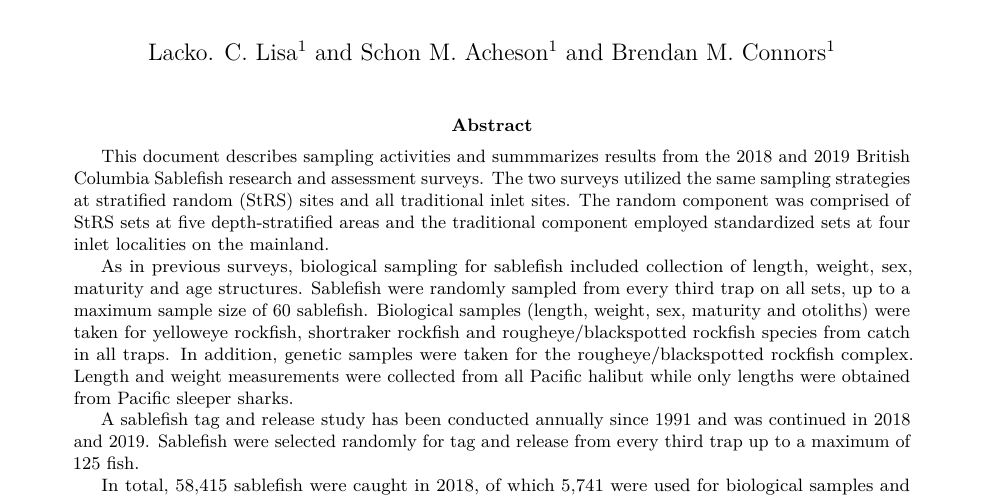
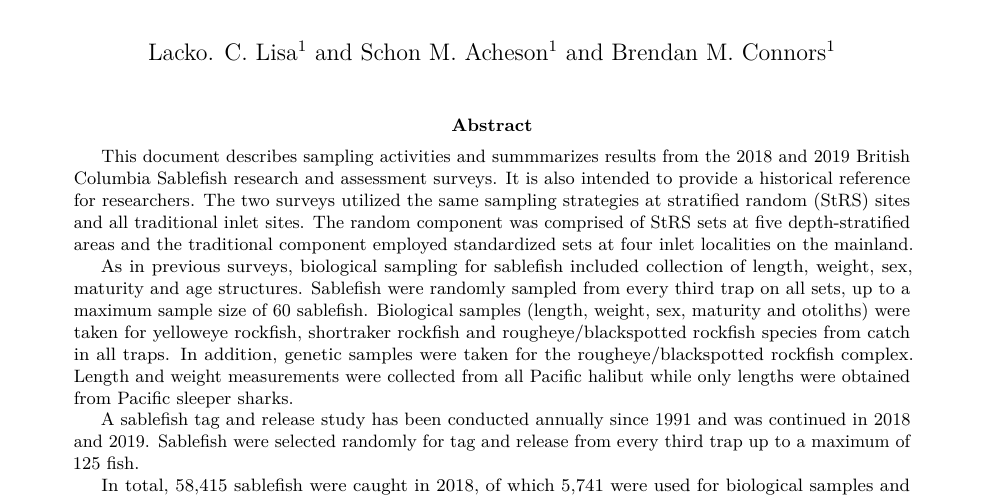
Before and after one commit to sabledata/surveyreport, an R Markdown document (index.Rmd): part of page 1 of 2, cut so that both start at the same text. Rendered offline with R 4.5, knitr and Pandoc, then LaTeX, with nearby package versions; drawn as R Markdown's standard PDF in place of the format the file asks for; some code elsewhere in the file could not run offline; the gapminder table comes from the copy in Python's plotly package.

Commit message:
updated the abstract

```diff
--- a/index.Rmd
+++ b/index.Rmd
@@ -16,7 +16,7 @@ address: |
 phone: "(555) 555-5555"
 author_footnote: "Email: Lisa.Lacko@dfo-mpo.gc.ca | telephone: (250) 756-5555"
 abstract: |
-  This document describes sampling activities and summmarizes results from the 2018 and 2019 British Columbia Sablefish research and assessment surveys. The two surveys utilized the same sampling strategies at stratified random (StRS) sites and all traditional inlet sites.   The random component was comprised of StRS sets at five depth-stratified areas and the traditional component employed standardized sets at four inlet localities on the mainland.
+  This document describes sampling activities and summmarizes results from the 2018 and 2019 British Columbia Sablefish research and assessment surveys. It is also intended to provide a historical reference for researchers. The two surveys utilized the same sampling strategies at stratified random (StRS) sites and all traditional inlet sites.   The random component was comprised of StRS sets at five depth-stratified areas and the traditional component employed standardized sets at four inlet localities on the mainland.
 
   As in previous surveys, biological sampling for sablefish included collection of length, weight, sex, maturity and age structures. Sablefish were randomly sampled from every third trap on all sets, up to  a maximum sample size of 60 sablefish. Biological samples (length, weight, sex, maturity and otoliths) were taken for yelloweye rockfish, shortraker rockfish and rougheye/blackspotted rockfish species from catch in all traps.  In addition, genetic samples were taken for the rougheye/blackspotted rockfish complex.  Length and weight measurements were collected from all Pacific halibut while only lengths were obtained from Pacific sleeper sharks.
 
```
